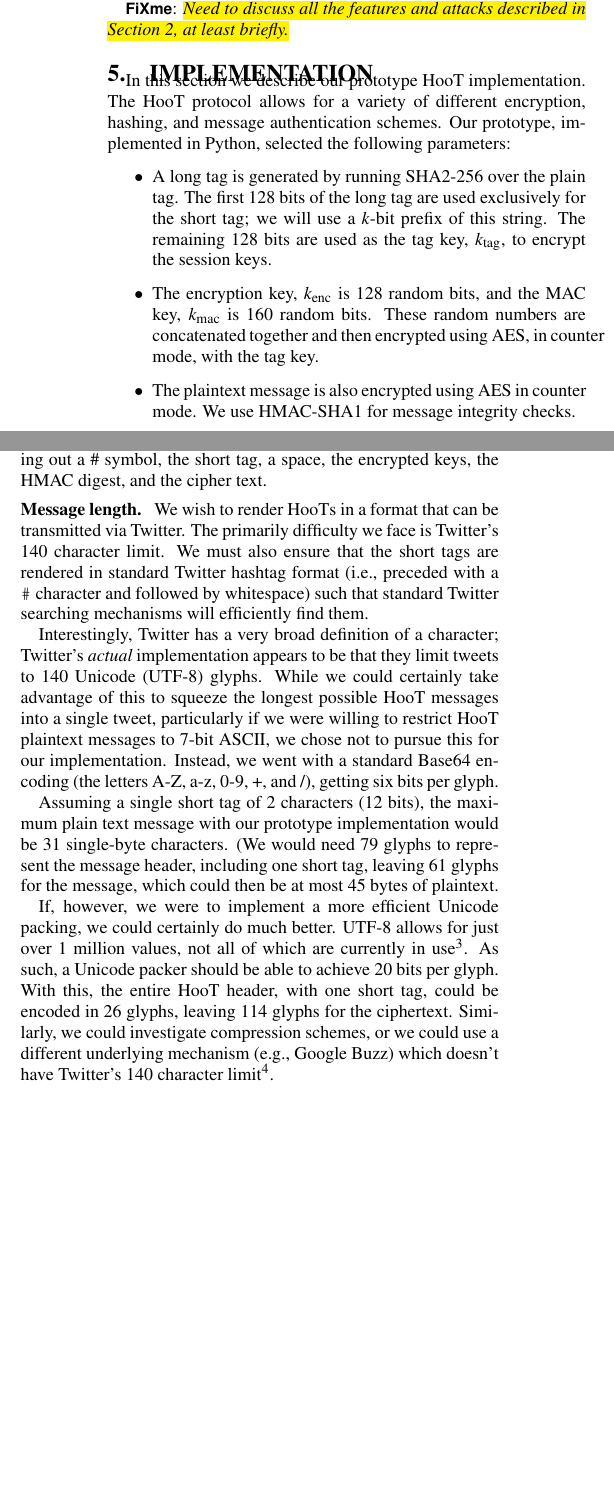
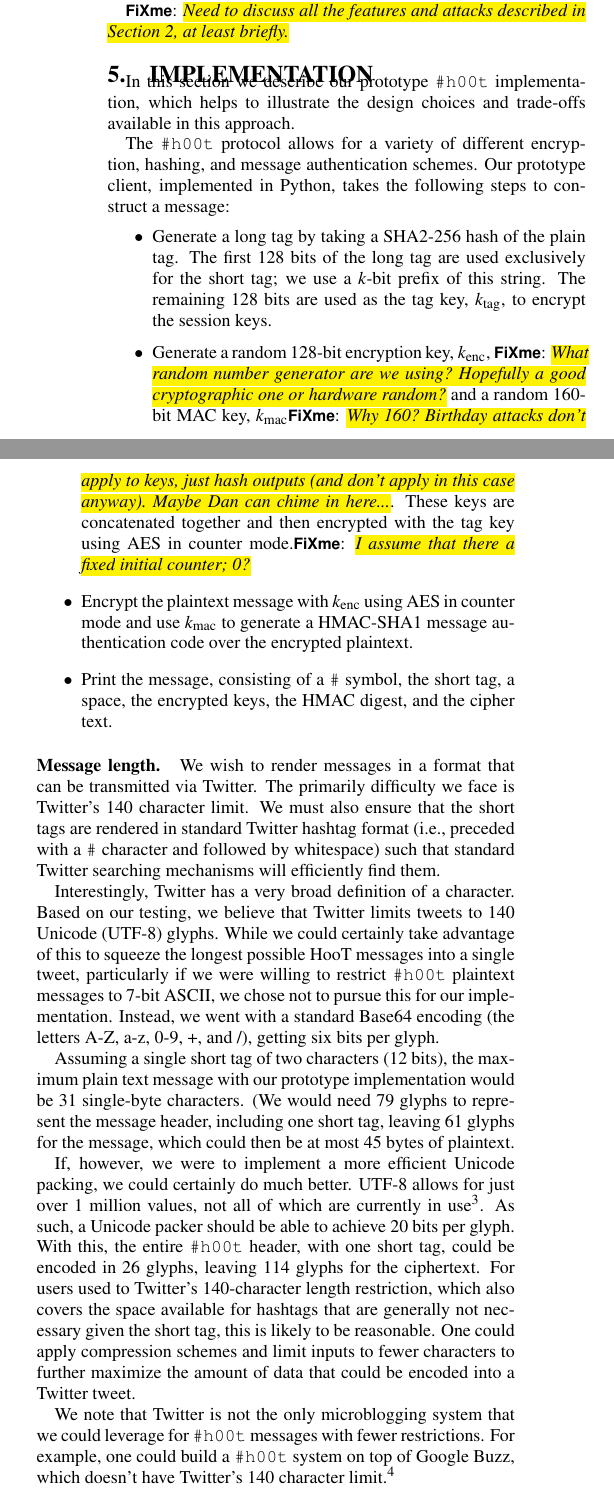
Before and after one commit to dbachrach/char140, a LaTeX paper (paper/hoot.tex, which reads paper/implementation.tex): two parts of the columns of page 5 of 8, joined at a grey line, cut so that both start at the same text, the shorter picture padded with empty space. Compiled offline with pdfLaTeX.

Commit message:
matt's edits to the implementation section.
created the \hoot macro

```diff
--- a/paper/hoot.tex
+++ b/paper/hoot.tex
@@ -15,6 +15,7 @@
 \usepackage{balance}
 \usepackage{soul}
 \usepackage{color}
+\usepackage{xspace}
 \usepackage{url} \urlstyle{sf}
 \usepackage[draft,inline,nomargin]{fixme}
 %\usepackage[final,inline,nomargin]{fixme}
@@ -23,6 +24,9 @@
 \newcommand{\hlfxnote}[1]{\fxnote{\hl{#1}}}
 \newcommand{\reminder}[1]{[[[ \marginpar{\mbox{$<==$}} {\bf #1} ]]]}
 \newcommand{\tasks}[1]{\noindent \textsc{Tasks:} {\it #1}}
+
+\newcommand{\hoot}{{\tt \#h00t}\xspace}
+%\newcommand{\hoot}{HooT\xspace}
 
 %\newcommand{\paragraph}{\noindent {\bf #1}}
 \newcommand{\paragraphX}[1]{\vskip 4pt \noindent \textbf{#1} \hskip .05in}
--- a/paper/implementation.tex
+++ b/paper/implementation.tex
@@ -1,23 +1,77 @@
 \section{Implementation}
 
-In this section we describe our prototype HooT implementation.
+In this section we describe our prototype \hoot implementation, which
+helps to illustrate the design choices and trade-offs available in this
+approach.
+
 %
 %T \subsection{Generating a Hoot}
 %
-The HooT protocol allows for a variety of different encryption, hashing, and message authentication schemes. Our prototype, implemented in Python, selected the following parameters:
+The \hoot protocol allows for a variety of different encryption,
+hashing, and message authentication schemes. Our prototype client,
+implemented in Python, takes the following steps to construct a message:
 \begin{itemize}
-\item A long tag is generated by running SHA2-256 over the plain tag. The first 128 bits of the long tag are used exclusively for the short tag; we will use a $k$-bit prefix of this string. The remaining 128 bits are used as the tag key, $k_{\mathrm{tag}}$, to encrypt the session keys.
-\item The encryption key, $k_{\mathrm{enc}}$ is 128 random bits, and the MAC key, $k_{\mathrm{mac}}$ is 160 random bits. These random numbers are concatenated together and then encrypted using AES, in counter mode, with the tag key.
-\item The plaintext message is also encrypted using AES in counter mode. We use HMAC-SHA1 for message integrity checks.
+\item Generate a long tag by taking a SHA2-256 hash of the plain
+  tag. The first 128 bits of the long tag are used exclusively for the
+  short tag; we use a $k$-bit prefix of this string. The remaining 128
+  bits are used as the tag key, $k_{\mathrm{tag}}$, to encrypt the
+  session keys.
+\item Generate a random 128-bit encryption key, $k_{\mathrm{enc}}$,
+  \hlfixme{What random number generator are we using?  Hopefully a good
+    cryptographic one or hardware random?} and a random 160-bit MAC key,
+  $k_{\mathrm{mac}}$\hlfixme{Why 160? Birthday
+    attacks don't apply to keys, just hash outputs (and don't apply in
+    this case anyway). Maybe Dan can chime in here...}. These keys are
+  concatenated together and then encrypted with the tag key using AES in
+  counter mode.\hlfixme{I assume that there a fixed initial counter; 0?}
+\item Encrypt the plaintext message with $k_{\mathrm{enc}}$ using AES in
+  counter mode and use $k_{\mathrm{mac}}$ to generate a HMAC-SHA1
+  message authentication code over the encrypted plaintext.
+\item Print the message, consisting of a {\tt \#} symbol, the short tag,
+  a space, the encrypted keys, the HMAC digest, and the cipher text.
 \end{itemize}
 
-With all components created, a Hoot can be generated by printing out a \# symbol,  the short tag, a space, the encrypted keys, the HMAC digest, and the cipher text.
+\paragraphX{Message length.}
+We wish to render messages in a format that can be transmitted via
+Twitter. The primarily difficulty we face is Twitter's 140 character
+limit. We must also ensure that the short tags are rendered in standard
+Twitter hashtag format (i.e., preceded with a {\tt \#} character and
+followed by whitespace) such that standard Twitter searching mechanisms
+will efficiently find them.
 
-\paragraphX{Message length.}
-We wish to render HooTs in a format that can be transmitted via Twitter. The primarily difficulty we face is Twitter's 140 character limit. We must also ensure that the short tags are rendered in standard Twitter hashtag format (i.e., preceded with a {\texttt \#} character and followed by whitespace) such that standard Twitter searching mechanisms will efficiently find them.
+Interestingly, Twitter has a very broad definition of a character. Based
+on our testing, we believe that Twitter limits tweets to 140 Unicode
+(UTF-8) glyphs. While we could certainly take advantage of this to
+squeeze the longest possible HooT messages into a single tweet,
+particularly if we were willing to restrict \hoot plaintext messages to
+7-bit ASCII, we chose not to pursue this for our
+implementation. Instead, we went with a standard Base64 encoding (the
+letters A-Z, a-z, 0-9, +, and /), getting six bits per glyph.
 
-Interestingly, Twitter has a very broad definition of a character; Twitter's {\em actual} implementation appears to be that they limit tweets to 140 Unicode (UTF-8) glyphs. While we could certainly take advantage of this to squeeze the longest possible HooT messages into a single tweet, particularly if we were willing to restrict HooT plaintext messages to 7-bit ASCII, we chose not to pursue this for our implementation. Instead, we went with a standard Base64 encoding (the letters A-Z, a-z, 0-9, +, and /), getting six bits per glyph.
+Assuming a single short tag of two characters (12 bits), the maximum
+plain text message with our prototype implementation would be 31
+single-byte characters. (We would need 79 glyphs to represent the
+message header, including one short tag, leaving 61 glyphs for the
+message, which could then be at most 45 bytes of plaintext.
 
-Assuming a single short tag of 2 characters (12 bits), the maximum plain text message with our prototype implementation would be 31 single-byte characters. (We would need 79 glyphs to represent the message header, including one short tag, leaving 61 glyphs for the message, which could then be at most 45 bytes of plaintext.
+If, however, we were to implement a more efficient Unicode packing, we
+could certainly do much better. UTF-8 allows for just over 1 million
+values, not all of which are currently in use\footnote{Wikipedia has a
+  reasonably good discussion on this topic:
+  \url{http://en.wikipedia.org/wiki/UTF-8}.}. As such, a Unicode packer
+should be able to achieve 20 bits per glyph. With this, the entire \hoot
+header, with one short tag, could be encoded in 26 glyphs, leaving 114
+glyphs for the ciphertext. For users used to Twitter's 140-character
+length restriction, which also covers the space available for hashtags
+that are generally not necessary given the short tag, this is likely to
+be reasonable. One could apply compression schemes and limit inputs to
+fewer characters to further maximize the amount of data that could be
+encoded into a Twitter tweet.
 
-If, however, we were to implement a more efficient Unicode packing, we could certainly do much better. UTF-8 allows for just over 1 million values, not all of which are currently in use\footnote{Wikipedia has a reasonably good discussion on this topic: \url{http://en.wikipedia.org/wiki/UTF-8}.}. As such, a Unicode packer should be able to achieve 20 bits per glyph. With this, the entire HooT header, with one short tag, could be encoded in 26 glyphs, leaving 114 glyphs for the ciphertext. Similarly, we could investigate compression schemes, or we could use a different underlying mechanism (e.g., Google Buzz) which doesn't have Twitter's 140 character limit\footnote{The 140 character limit is an artifact of Twitter's original intent to support SMS cellular telephone messaging as a way of delivering tweets, a design decision made in 1985~\cite{latimes-char160}.}.
+We note that Twitter is not the only microblogging system that we could
+leverage for \hoot messages with fewer restrictions. For example, one
+could build a \hoot system on top of Google Buzz, which doesn't have
+Twitter's 140 character limit.\footnote{The 140 character limit is an
+  artifact of Twitter's original intent to support SMS cellular
+  telephone messaging as a way of delivering tweets, a design decision
+  made in 1985~\cite{latimes-char160}.}
```
Also changed, not shown: paper/Makefile, paper/hoot.tex (2 more changed lines).
